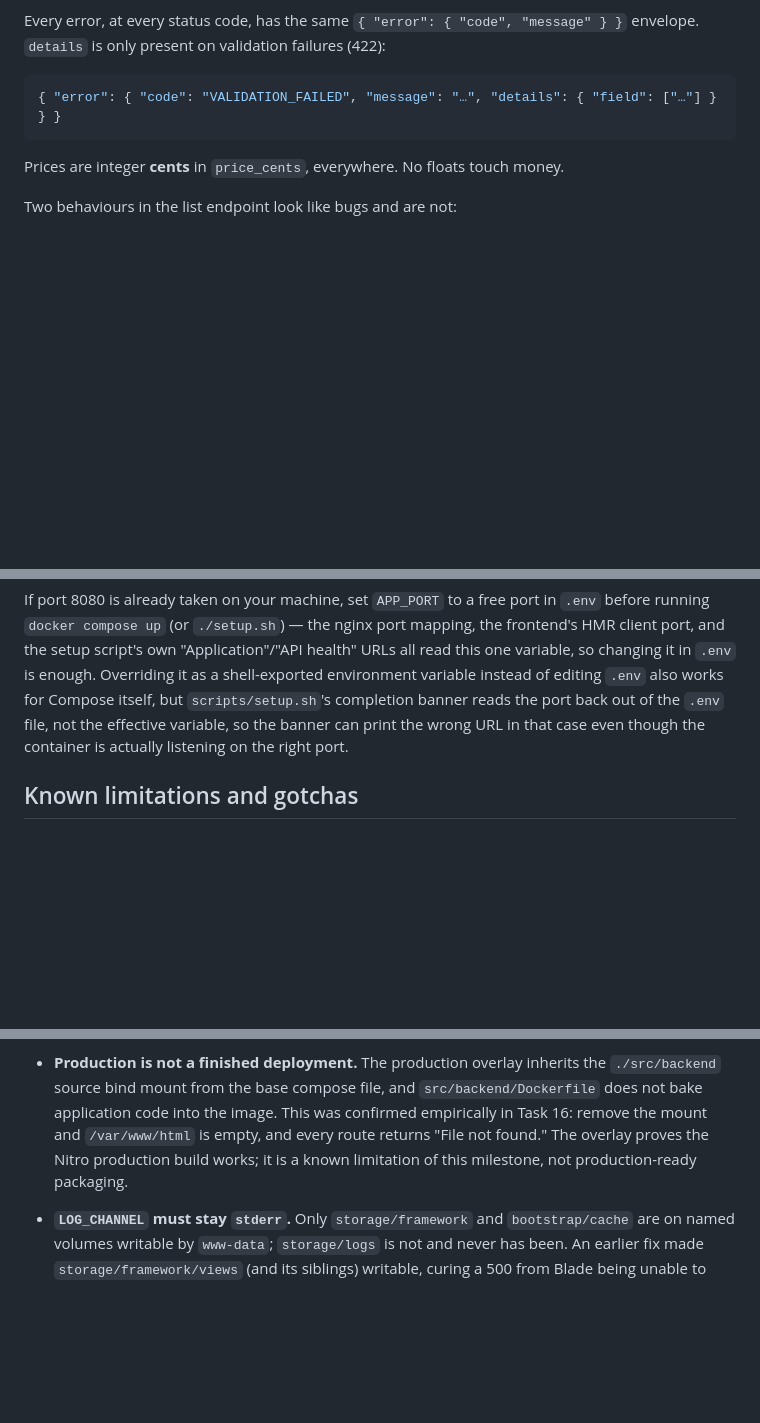
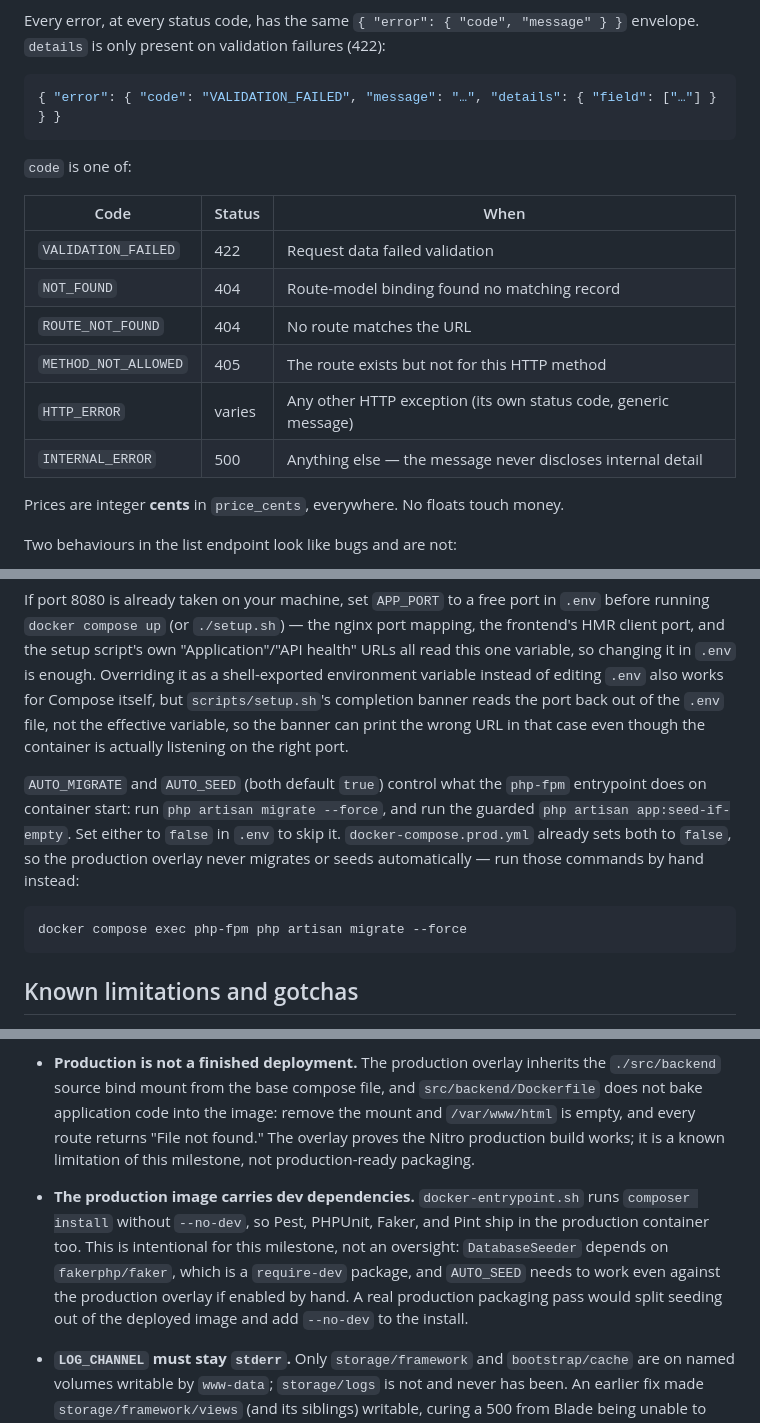
Before and after one commit to MaranInfomina/e-commerce-order-system, a Markdown page: README.md, 3 parts joined by grey strips. Rendered like a GitHub page; blank space fills up the shorter version.

Commit message:
docs: update READMEs for the final-review fix wave
- Removed the "Known limitations and gotchas" bullet about
  MissingAppKeyException / the exec-session APP_KEY gap. That failure mode
  no longer occurs: it existed solely because
  Tests\Feature\ExampleTest (removed in this branch) was the only test
  traversing the session-encrypting 'web' middleware group. Documented
  false again would be worse than not documenting it, so it's gone rather
  than softened.
- Documented AUTO_MIGRATE/AUTO_SEED in the configuration section:
  what they control, their defaults, and that docker-compose.prod.yml
  already disables both.
- Added the API's error-contract `code` table (VALIDATION_FAILED,
  NOT_FOUND, ROUTE_NOT_FOUND, METHOD_NOT_ALLOWED, HTTP_ERROR,
  INTERNAL_ERROR) -- read directly from ApiExceptionRenderer rather than
  assumed.
- Removed internal build vocabulary ("This was confirmed empirically in
  Task 16") -- a reader of the shipped repo has no Task 16.
- Added a caveat that the production overlay's composer install runs
  without --no-dev (Pest/PHPUnit/Faker/Pint ship in the container),
  because DatabaseSeeder depends on the require-dev fakerphp/faker
  package.
- src/backend/README.md no longer hardcodes the literal `coe_orders_test`
  for the test database name; it now points at DB_TEST_DATABASE and
  tests/bootstrap.php, the actual single source of truth (the same
  literal Task 4 spent two fix rounds removing from code).

````diff
--- a/README.md
+++ b/README.md
@@ -85,6 +85,17 @@ envelope. `details` is only present on validation failures (422):
 { "error": { "code": "VALIDATION_FAILED", "message": "…", "details": { "field": ["…"] } } }
 ```
 
+`code` is one of:
+
+| Code | Status | When |
+|---|---|---|
+| `VALIDATION_FAILED` | 422 | Request data failed validation |
+| `NOT_FOUND` | 404 | Route-model binding found no matching record |
+| `ROUTE_NOT_FOUND` | 404 | No route matches the URL |
+| `METHOD_NOT_ALLOWED` | 405 | The route exists but not for this HTTP method |
+| `HTTP_ERROR` | varies | Any other HTTP exception (its own status code, generic message) |
+| `INTERNAL_ERROR` | 500 | Anything else — the message never discloses internal detail |
+
 Prices are integer **cents** in `price_cents`, everywhere. No floats touch money.
 
 Two behaviours in the list endpoint look like bugs and are not:
@@ -146,6 +157,17 @@ file, not the effective variable, so the banner can print the wrong URL in
 that case even though the container is actually listening on the right
 port.
 
+`AUTO_MIGRATE` and `AUTO_SEED` (both default `true`) control what the
+`php-fpm` entrypoint does on container start: run `php artisan migrate
+--force`, and run the guarded `php artisan app:seed-if-empty`. Set either to
+`false` in `.env` to skip it. `docker-compose.prod.yml` already sets both to
+`false`, so the production overlay never migrates or seeds automatically —
+run those commands by hand instead:
+
+```bash
+docker compose exec php-fpm php artisan migrate --force
+```
+
 ## Known limitations and gotchas
 
 - **A cold `docker compose up` prints five `#app-manifest` pre-transform
@@ -183,10 +205,19 @@ port.
 - **Production is not a finished deployment.** The production overlay
   inherits the `./src/backend` source bind mount from the base compose
   file, and `src/backend/Dockerfile` does not bake application code into
-  the image. This was confirmed empirically in Task 16: remove the mount
-  and `/var/www/html` is empty, and every route returns "File not found."
-  The overlay proves the Nitro production build works; it is a known
-  limitation of this milestone, not production-ready packaging.
+  the image: remove the mount and `/var/www/html` is empty, and every
+  route returns "File not found." The overlay proves the Nitro production
+  build works; it is a known limitation of this milestone, not
+  production-ready packaging.
+
+- **The production image carries dev dependencies.** `docker-entrypoint.sh`
+  runs `composer install` without `--no-dev`, so Pest, PHPUnit, Faker, and
+  Pint ship in the production container too. This is intentional for this
+  milestone, not an oversight: `DatabaseSeeder` depends on `fakerphp/faker`,
+  which is a `require-dev` package, and `AUTO_SEED` needs to work even
+  against the production overlay if enabled by hand. A real production
+  packaging pass would split seeding out of the deployed image and add
+  `--no-dev` to the install.
 
 - **`LOG_CHANNEL` must stay `stderr`.** Only `storage/framework` and
   `bootstrap/cache` are on named volumes writable by `www-data`;
````
Also changed, not shown: src/backend/README.md (+6 -4 lines).
